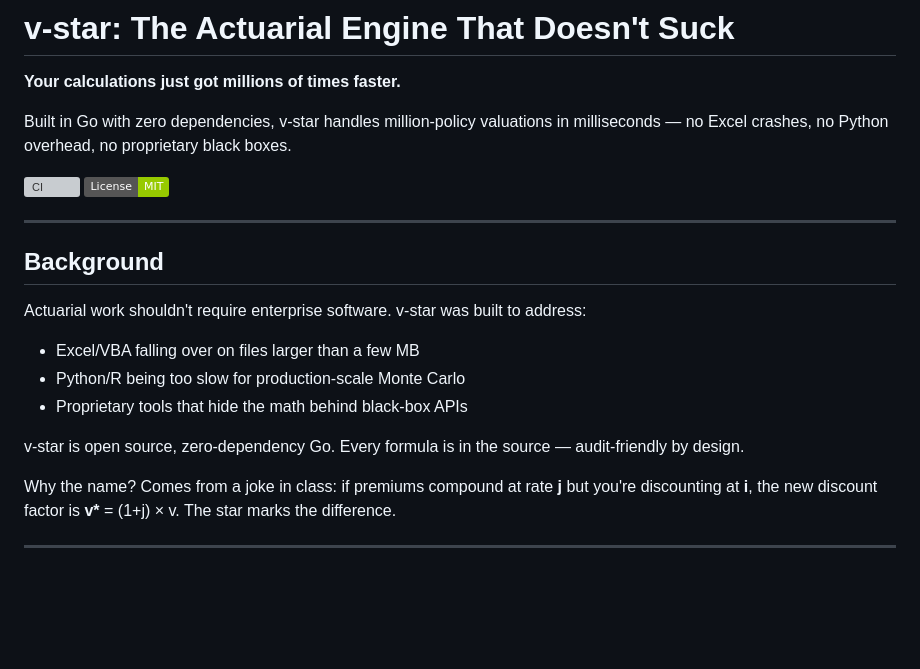
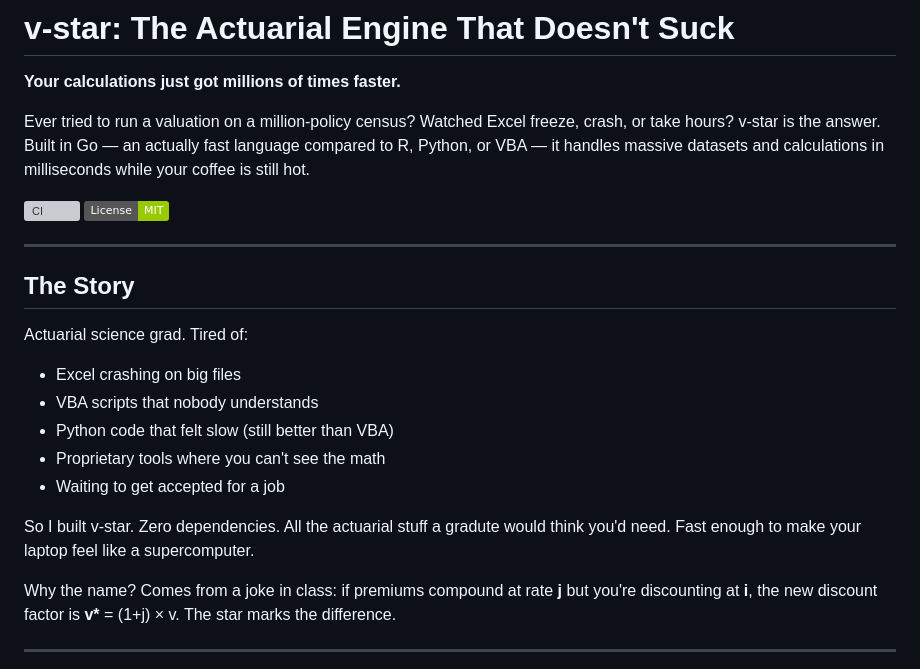
Before and after one commit to lubasinkal/v-star, a Markdown page: README.md, the part around the change. Rendered like a GitHub page; badges without logos; blank space fills up the shorter version; grey boxes are pictures that could not be loaded.

Commit message:
revert README intro and story to original tone

```diff
--- a/README.md
+++ b/README.md
@@ -2,22 +2,24 @@
 
 **Your calculations just got millions of times faster.**
 
-Built in Go with zero dependencies, v-star handles million-policy valuations in milliseconds — no Excel crashes, no Python overhead, no proprietary black boxes.
+Ever tried to run a valuation on a million-policy census? Watched Excel freeze, crash, or take hours? v-star is the answer. Built in Go — an actually fast language compared to R, Python, or VBA — it handles massive datasets and calculations in milliseconds while your coffee is still hot.
 
 ![CI](https://github.com/lubasinkal/v-star/actions/workflows/ci.yml/badge.svg)
 ![License](https://img.shields.io/badge/License-MIT-green)
 
 ---
 
-## Background
+## The Story
 
-Actuarial work shouldn't require enterprise software. v-star was built to address:
+Actuarial science grad. Tired of:
 
-- Excel/VBA falling over on files larger than a few MB
-- Python/R being too slow for production-scale Monte Carlo
-- Proprietary tools that hide the math behind black-box APIs
+- Excel crashing on big files
+- VBA scripts that nobody understands
+- Python code that felt slow (still better than VBA)
+- Proprietary tools where you can't see the math
+- Waiting to get accepted for a job
 
-v-star is open source, zero-dependency Go. Every formula is in the source — audit-friendly by design.
+So I built v-star. Zero dependencies. All the actuarial stuff a gradute would think you'd need. Fast enough to make your laptop feel like a supercomputer.
 
 Why the name? Comes from a joke in class: if premiums compound at rate **j** but you're discounting at **i**, the new discount factor is **v\*** = (1+j) × v. The star marks the difference.
 
```
